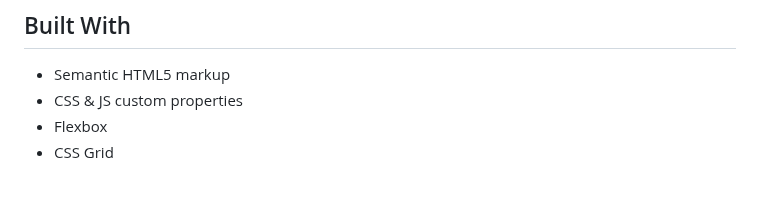
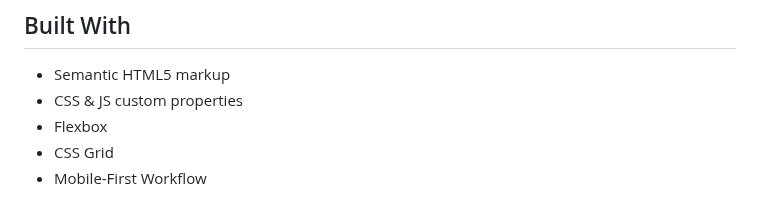
Before and after one commit to aniru-dh21/E-Commerce-Product-Page, a Markdown page: README.md, the part around the change. Rendered like a GitHub page.

```diff
--- a/README.md
+++ b/README.md
@@ -149,3 +149,4 @@ It's an e-commerce product web page, you can add the item (autumn sneakers) to t
 - CSS & JS custom properties
 - Flexbox
 - CSS Grid
+- Mobile-First Workflow
```
